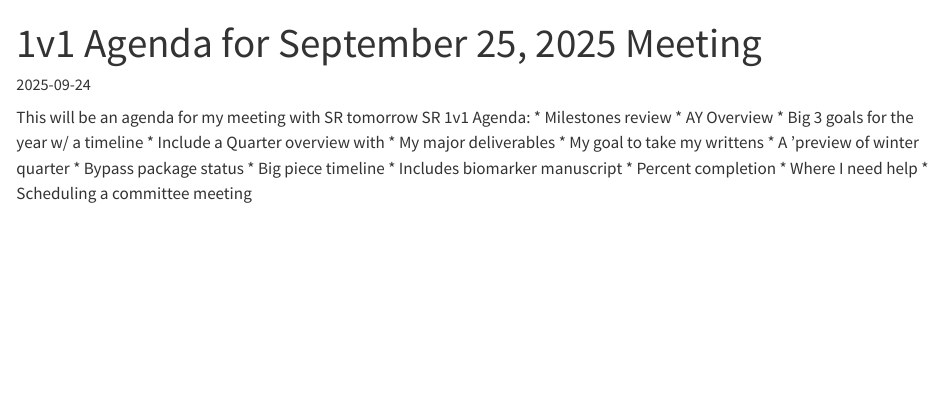
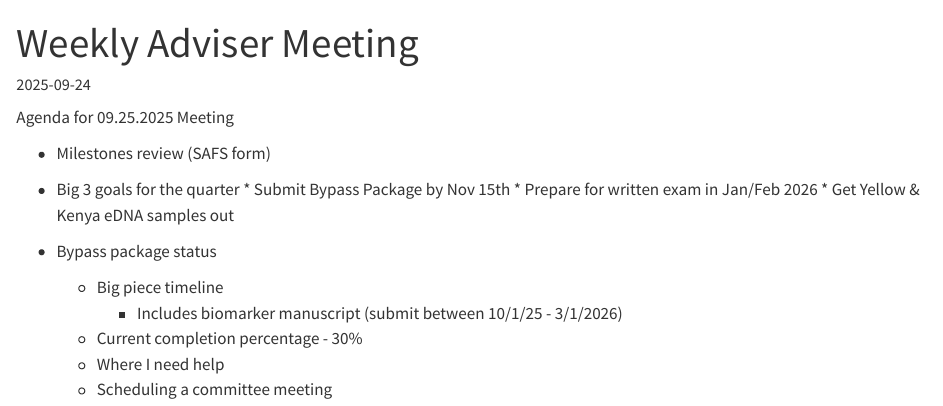
Before and after one commit to ChrisMantegna/labnotebook, a Quarto document (weekly/2025_09/index.qmd): the page in a window 1100 px wide, from its top. Rendered offline with R 4.5, knitr and Pandoc in place of Quarto, with nearby package versions.

Commit message:
updating notebook

```diff
--- a/weekly/2025_09/index.qmd
+++ b/weekly/2025_09/index.qmd
@@ -1,5 +1,5 @@
 ---
-title: "1v1 Agenda for September 25, 2025 Meeting"
+title: "Weekly Adviser Meeting"
 date: '2025-09-24'
 categories:
   - 1v1
@@ -9,18 +9,18 @@ execute:
   message: false
 ---
 
-This will be an agenda for my meeting with SR tomorrow
-SR 1v1 Agenda:
-* Milestones review
-* AY Overview
-    * Big 3 goals for the year w/ a timeline
-    * Include a Quarter overview with
-        * My major deliverables
-        * My goal to take my writtens
-        * A ‘preview of winter quarter
+Agenda for 09.25.2025 Meeting
+
+* Milestones review (SAFS form)
+
+* Big 3 goals for the quarter
+        * Submit Bypass Package by Nov 15th
+        * Prepare for written exam in Jan/Feb 2026
+        * Get Yellow & Kenya eDNA samples out
+
 * Bypass package status
     * Big piece timeline
-        * Includes biomarker manuscript
-    * Percent completion
+        * Includes biomarker manuscript (submit between 10/1/25 - 3/1/2026)
+    * Current completion percentage - 30%
     * Where I need help
     * Scheduling a committee meeting
```
Also changed, not shown: about.qmd (+1 -3 lines), 9 other files.
